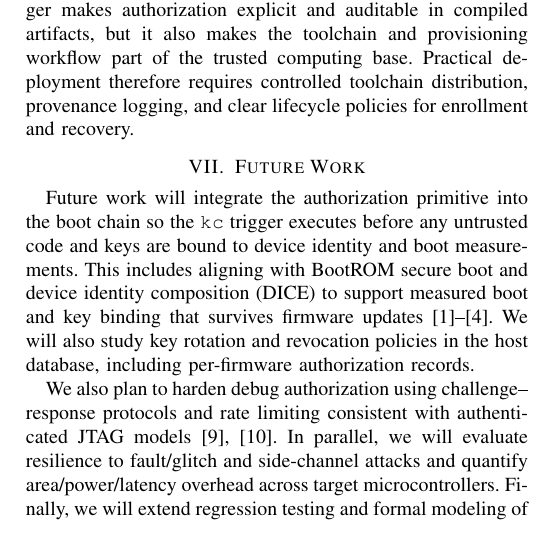
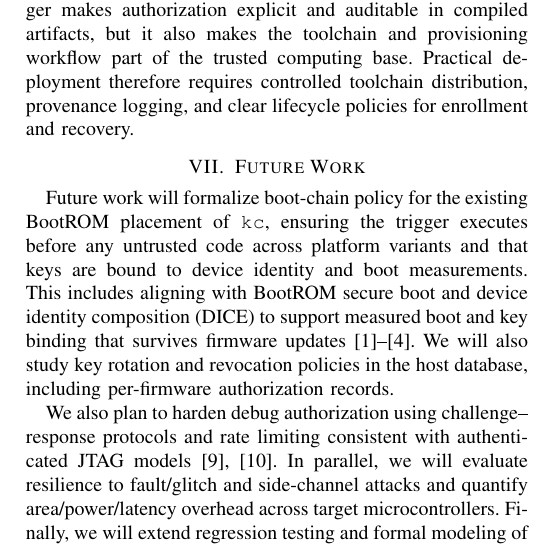
Before and after one commit to Maria618-hash/Ardiono-Alpha, a LaTeX paper (main.tex, which reads paper/FUTURE_WORK.tex): part of one column of page 5 of 6, cut so that both start at the same text. Compiled offline with pdfLaTeX.

Commit message:
Clarify BootROM placement in future work
Co-authored-by: daniyal.jamal <daniyal.jamal@heptasoftwaresolutions.com>

```diff
--- a/paper/FUTURE_WORK.tex
+++ b/paper/FUTURE_WORK.tex
@@ -3,11 +3,12 @@
 \section{Future Work}
 \label{sec:futurework}
 
-Future work will integrate the authorization primitive into the boot chain so the
-\texttt{kc} trigger executes before any untrusted code and keys are bound to device
-identity and boot measurements. This includes aligning with BootROM secure boot and
-device identity composition (DICE) to support measured boot and key binding that
-survives firmware updates~\cite{bin2020bootrom,rv2018securebootreview,jaeger2020diceharder,parno2010bootstrapping}.
+Future work will formalize boot-chain policy for the existing BootROM placement of
+\texttt{kc}, ensuring the trigger executes before any untrusted code across platform
+variants and that keys are bound to device identity and boot measurements. This
+includes aligning with BootROM secure boot and device identity composition (DICE) to
+support measured boot and key binding that survives firmware
+updates~\cite{bin2020bootrom,rv2018securebootreview,jaeger2020diceharder,parno2010bootstrapping}.
 We will also study key rotation and revocation policies in the host database, including
 per-firmware authorization records.
 
```
